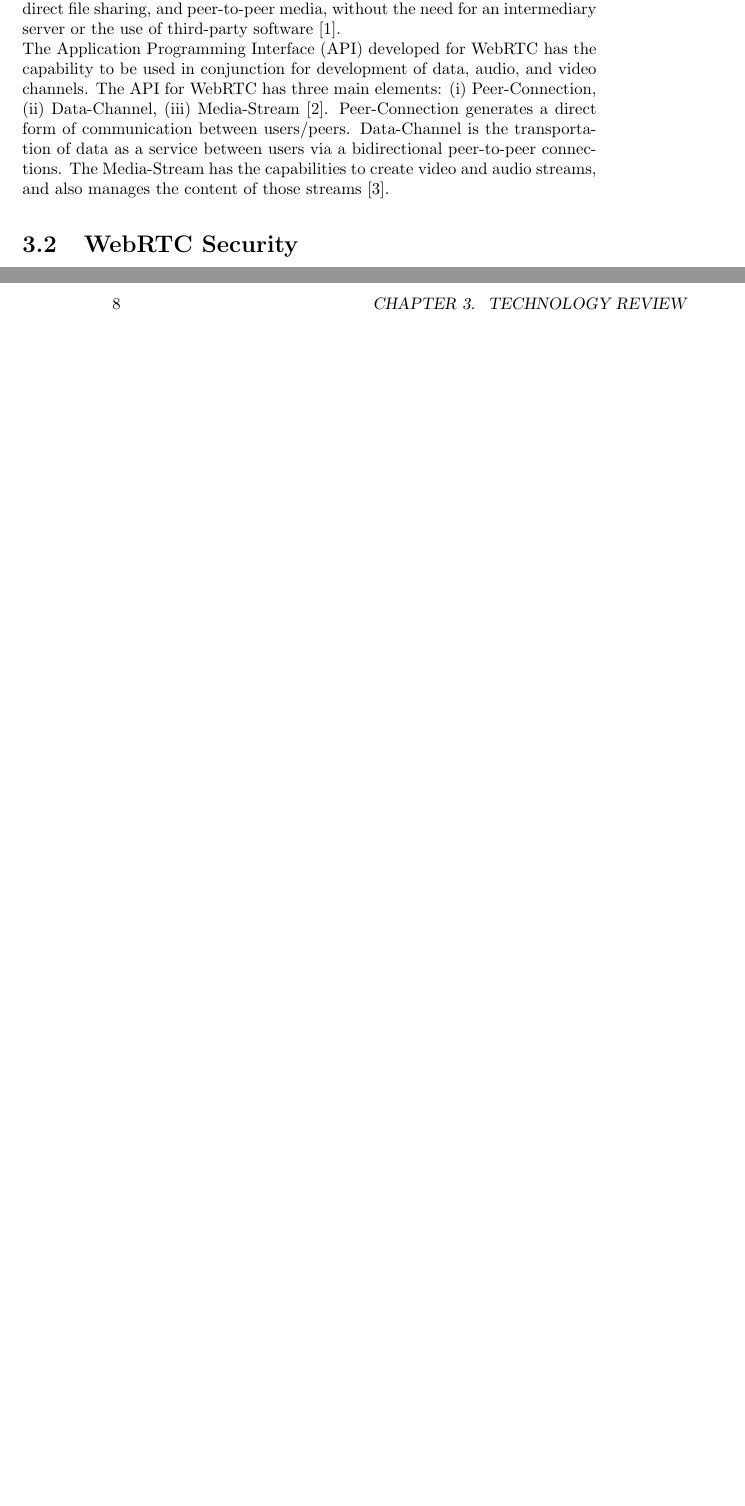
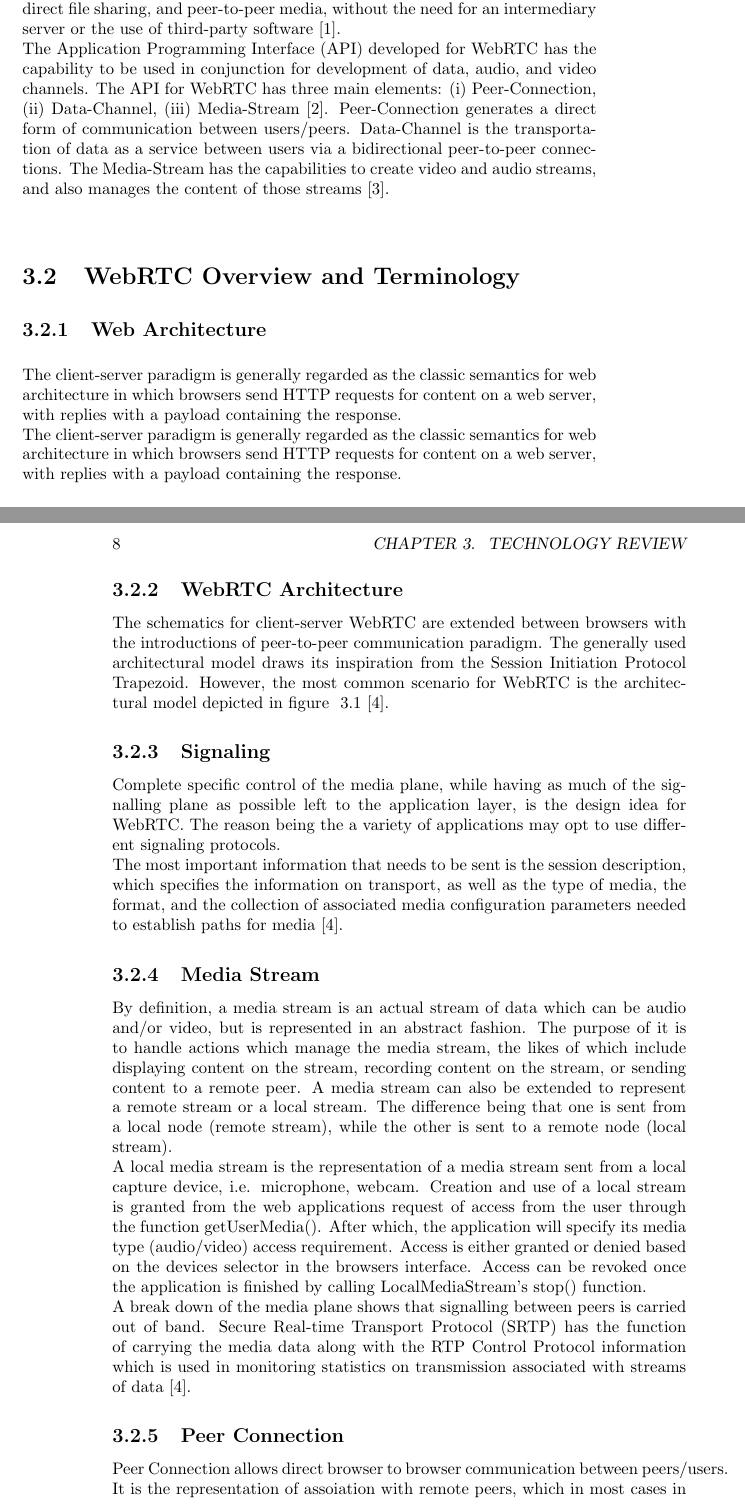
Before and after one commit to isabella232/dissertation, a LaTeX book (main.tex, which reads techreview.tex): two parts of pages 11 and 12 of 26 before the commit and two parts of pages 11 and 12 of 28 after it, joined at a grey line, cut so that both start at the same text, the shorter picture padded with empty space. Compiled offline with pdfLaTeX.

Commit message:
Update Files
Addded a reference to references.bib
Added information about WebRTC to techreview

```diff
--- a/techreview.tex
+++ b/techreview.tex
@@ -3,6 +3,29 @@
 \section{WebRTC}
 Web Real-Time Communication (WebRTC), is an important tool in this regard, and offers real-time communication with web-browsers and mobile applications, and is built and managed in an open source fashion. WebRTC offers the likes of direct file sharing, and peer-to-peer media, without the need for an intermediary server or the use of third-party software \cite{johnston2012webrtc}.
 \\The Application Programming Interface (API) developed for WebRTC has the capability to be used in conjunction for development of data, audio, and video channels. The API for WebRTC has three main elements: (i) Peer-Connection, (ii) Data-Channel, (iii) Media-Stream \cite{jesup2015webrtc}. Peer-Connection generates a direct form of communication between users/peers. Data-Channel is the transportation of data as a service between users via a bidirectional peer-to-peer connections. The Media-Stream has the capabilities  to create video and audio streams, and also manages the content of those streams \cite{14003034520191201}.
+
+\section{WebRTC Overview and Terminology}
+\subsection{Web Architecture}
+The client-server paradigm is generally regarded as the classic semantics for web architecture in which browsers send HTTP requests for content on a web server, with replies with a payload containing the response.
+\\The client-server paradigm is generally regarded as the classic semantics for web architecture in which browsers send HTTP requests for content on a web server, with replies with a payload containing the response.
+
+\subsection{WebRTC Architecture}
+The schematics for client-server WebRTC are extended between browsers with the introductions of peer-to-peer communication paradigm. The generally used architectural model draws its inspiration from the Session Initiation Protocol Trapezoid. However, the most common scenario for WebRTC is the architectural model depicted in figure ~\ref{image:simpleWebRTCSystem} \cite{loreto2014real}.
+
+\subsection{Signaling}
+Complete specific control of the media plane, while having as much of the signalling plane as possible left to the application layer, is the design idea for WebRTC. The reason being the a variety of applications may opt to use different signaling protocols.
+\\ The most important information that needs to be sent is the session description, which specifies the information on transport, as well as the type of media, the format, and the collection of associated media configuration parameters needed to establish paths for media \cite{loreto2014real}.
+
+\subsection{Media Stream}
+By definition, a media stream is an actual stream of data which can be audio and/or video, but is represented in an abstract fashion. The purpose of it is to handle actions which manage the media stream, the likes of which include displaying content on the stream, recording content on the stream, or sending content to a remote peer. A media stream can also be extended to represent a remote stream or a local stream. The difference being that one is sent from a local node (remote stream), while the other is sent to a remote node (local stream).
+\\ A local media stream is the representation of a media stream sent from a local capture device, i.e. microphone, webcam. Creation and use of a local stream is granted from the web applications request of access from the user through the function getUserMedia(). After which, the application will specify its media type (audio/video) access requirement. Access is either granted or denied based on the devices selector in the browsers interface. Access can be revoked once the application is finished by calling LocalMediaStream’s stop() function.
+\\  A break down of the media plane shows that signalling between peers is carried out of band. Secure Real-time Transport Protocol (SRTP) has the function of carrying the media data along with the RTP Control Protocol information which is used in monitoring statistics on transmission associated with streams of data \cite{loreto2014real}.
+
+\subsection{Peer Connection}
+Peer Connection allows direct browser to browser communication between peers/users. It is the representation of assoiation with remote peers, which in most cases in an instance of the same application running on the other end. Coordination of communications are through the use of a signaling channel, which is provided by scriping code via the web server. Once a peer connection is established, the remote browser can be sent media streams directly.
+\\ Together with the STUN and TURN servers, the ICE protocol let UDP-based media stream traverse NAT boxes and firewalls as a mechanism for Peer Connection. The ICE allows the browsers to discover information aboute the network topology of where they are deployed to find the best communications path. Upon arrival, the receiving peer connection is fed each signalling message \cite{loreto2014real}.
+
+\subsection{Data Channel}
 
 \section{WebRTC Security}
 In comparison to some conventional real-time systems, such as SIP-based soft phones, the communications for WebRTC are controlled directly through the use of a Web-Server, which can be interacted through the use of a JavaScript API. See Figure ~\ref{image:simpleWebRTCSystem}.
```
Also changed, not shown: references.bib (+10 -0 lines).
